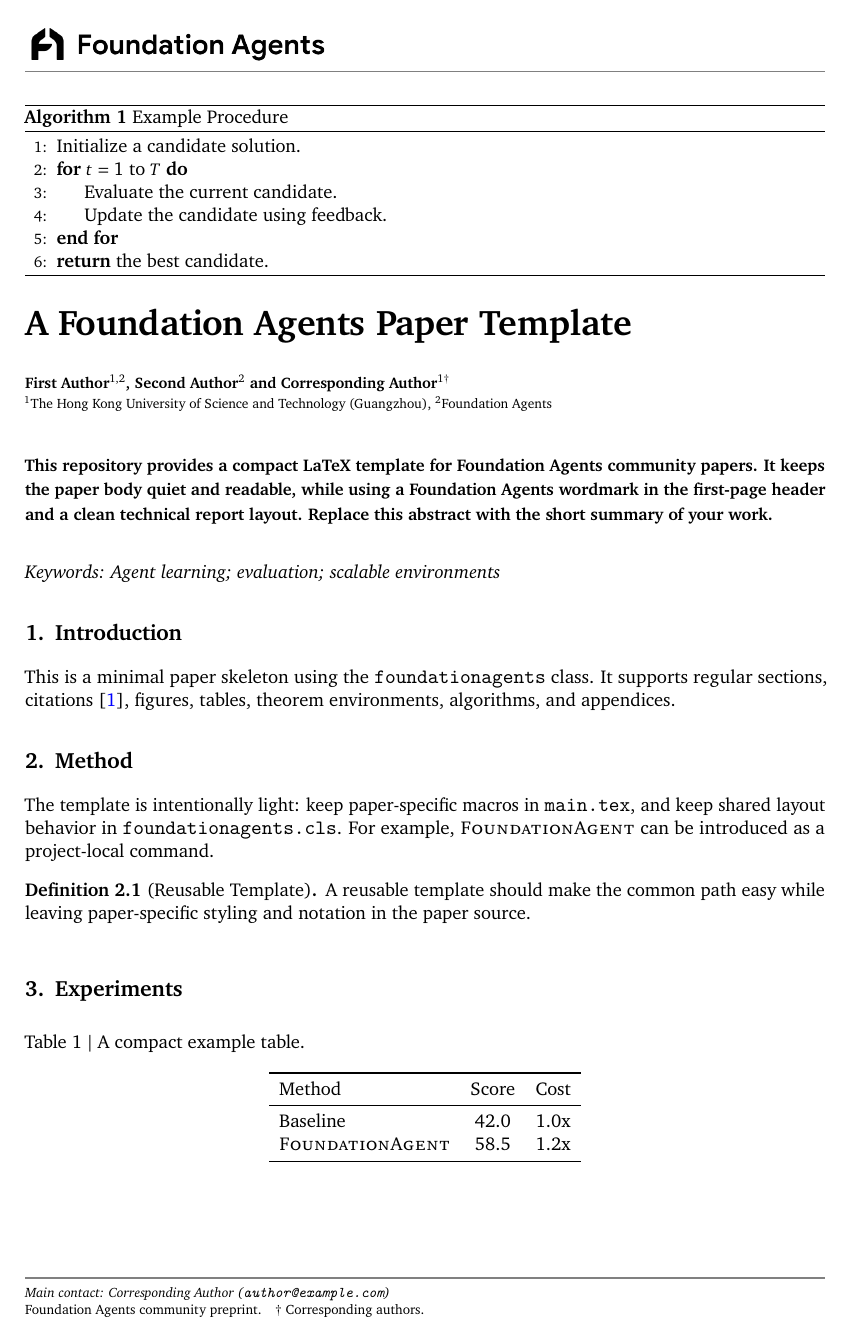
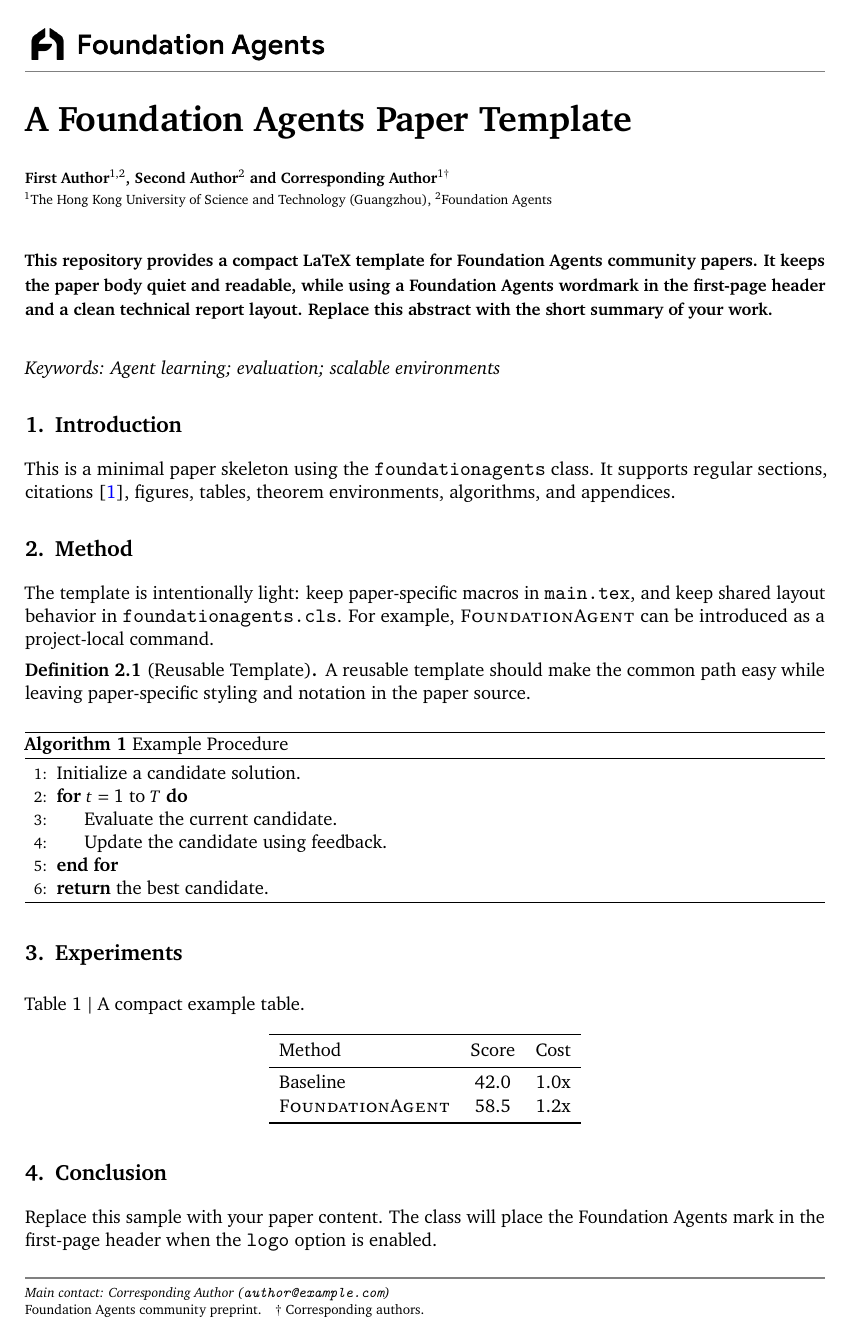
Before and after one commit to didiforgithub/Foundation-Agents-Tex-Template, a LaTeX document (main.tex, which reads foundationagents.cls): page 1 of 3. Compiled offline with pdfLaTeX.

Commit message:
Prevent example float before title

```diff
--- a/foundationagents.cls
+++ b/foundationagents.cls
@@ -92,6 +92,7 @@
 \RequirePackage{mdframed}
 \RequirePackage{caption}
 \RequirePackage{needspace}
+\RequirePackage{placeins}
 
 %%======== Can use any of these fonts ========
 %\RequirePackage{charter}
@@ -288,6 +289,7 @@ THE ABSTRACT\vskip12pt}\let\go\relax\fi
 	\vskip20pt%
 	]
 	\thispagestyle{firststyle}
+	\FloatBarrier
 }%
 \else% \@twocolumnfalse
 \renewcommand{\maketitle}{\bgroup\setlength{\parindent}{0pt}
@@ -306,6 +308,7 @@ THE ABSTRACT\vskip12pt}\let\go\relax\fi
 		{\abscontent}
 	}%
 	\thispagestyle{firststyle}
+	\FloatBarrier
 }%
 \fi
 \makeatother
--- a/main.tex
+++ b/main.tex
@@ -19,6 +19,7 @@
 \usepackage{amsthm}
 \usepackage{multirow}
 \usepackage{xspace}
+\usepackage{float}
 \usepackage{algorithm}
 \usepackage{algpseudocode}
 \usepackage[capitalize,noabbrev]{cleveref}
```
Also changed, not shown: main.pdf, main.tex (2 more changed lines).
